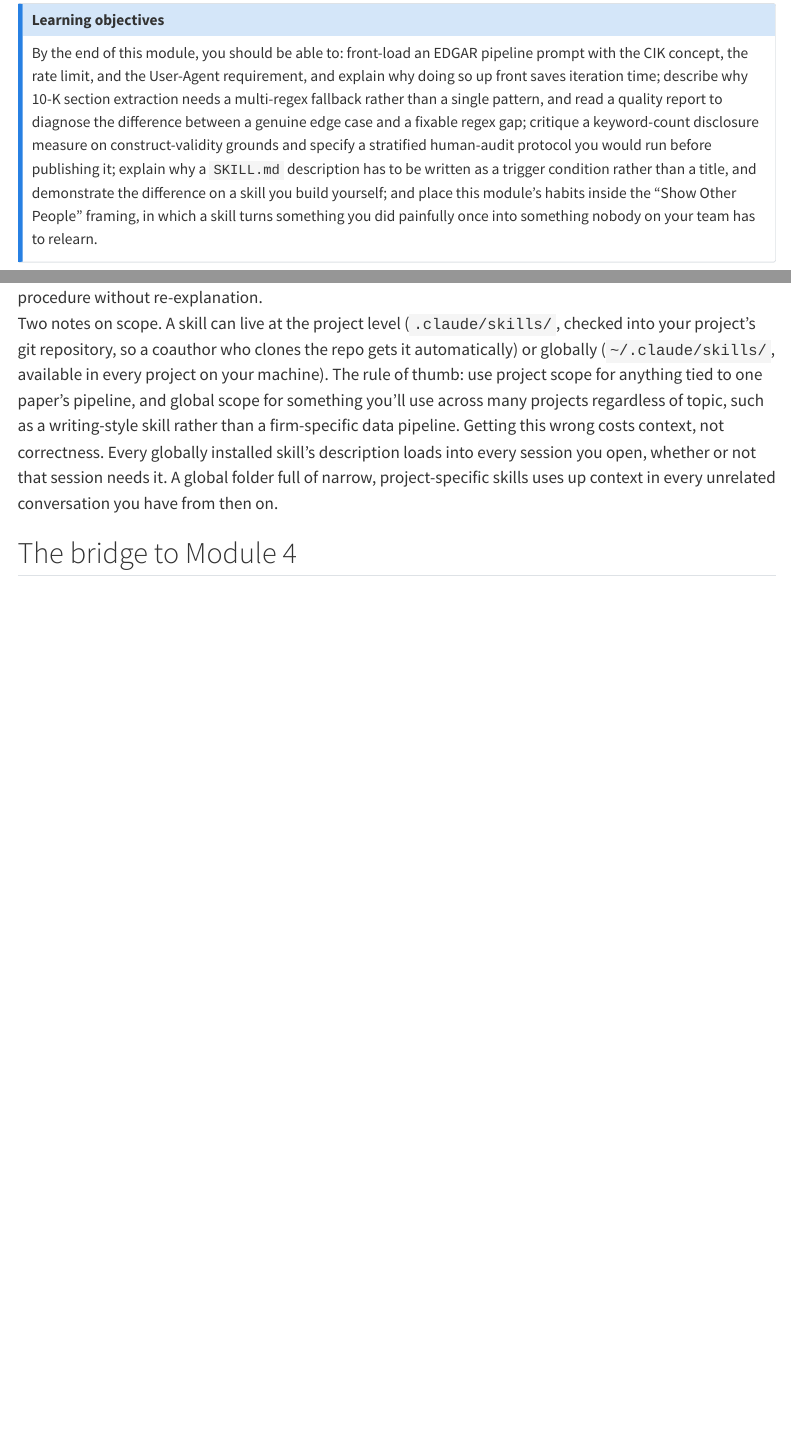
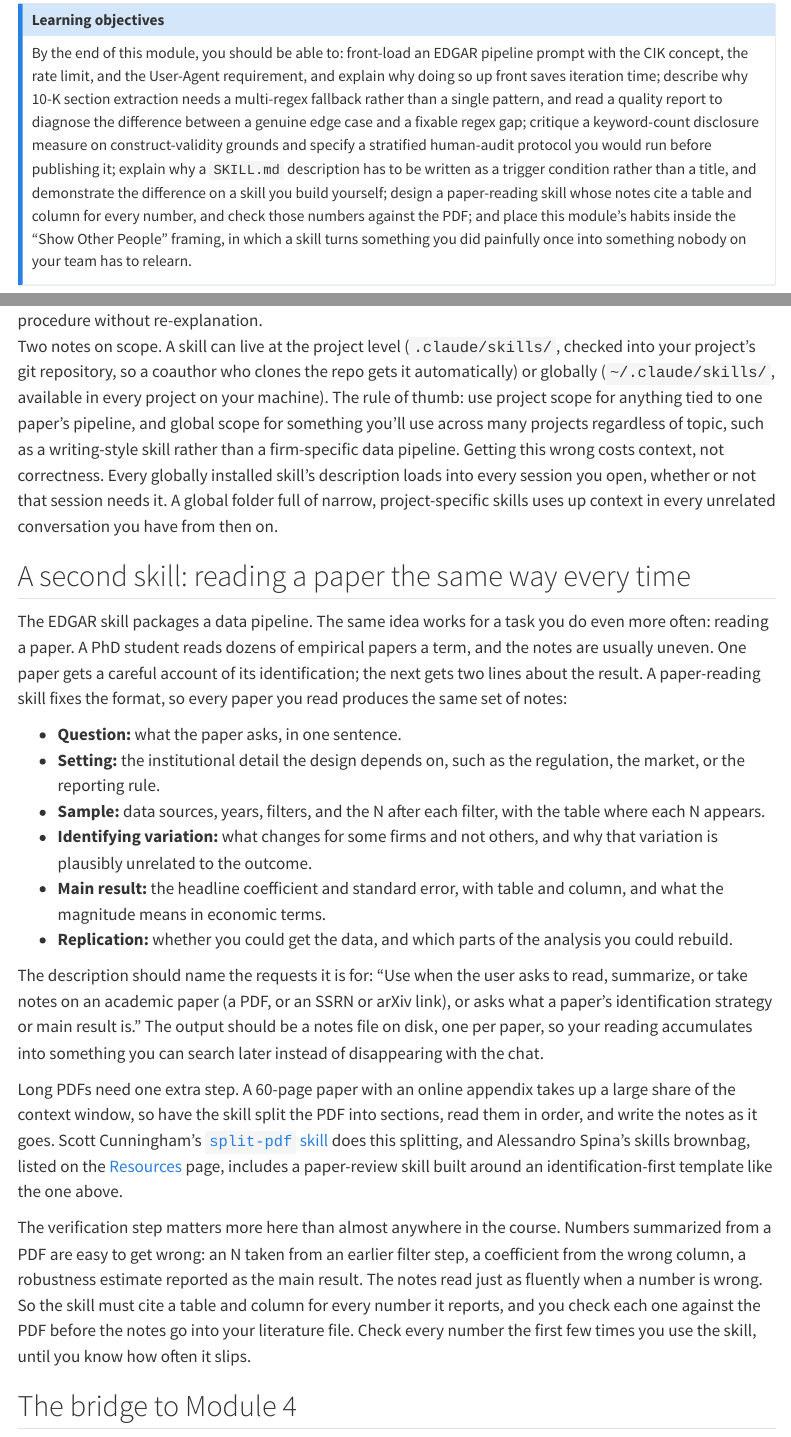
Before and after one commit to Barrios88/claude-code-accounting, a Quarto document (modules/03-edgar-text.qmd): the page in a window 1100 px wide, from 840 px down, and a second part further down, joined at a grey line. Rendered offline with R 4.5, knitr and Pandoc in place of Quarto, with nearby package versions; menus at the side of the page are left out.

Commit message:
Add paper-reading skill to Module 3
New section on a paper-reader skill (fixed notes template, table and
column cited for every number, check against the PDF), a Lab 3 Part C
stretch, a skill skeleton in the Lab 3 starter pack, and one slide.
Credits Cunningham's split-pdf skill and Spina's skills brownbag.

Co-Authored-By: Claude Opus 5.5 (1M context) <noreply@anthropic.com>

```diff
--- a/labs/day3.qmd
+++ b/labs/day3.qmd
@@ -40,6 +40,8 @@ Do not skip the test-fire. Open a fresh session, not the one you built the skill
 
 Once your skill fires correctly, install one or two skills from the course's Barrios Skills catalog. `latex-tables` and `stata-regression` are good choices whatever your primary language. Then read one mature `SKILL.md` from the catalog to see what a skill looks like after several rounds of revision. Look at how its description is phrased and how its steps are structured. That is the standard your own skill is working toward, even if this module's version does not reach it yet.
 
+**Stretch, if you finish early:** build a second skill, `paper-reader`, from `paper_reader_SKILL_skeleton.md` in the starter pack. Test it in a fresh session on one paper from your own reading list. Then check every number in its notes (each N and each coefficient) against the PDF's tables, and write down how many were wrong.
+
 ::: {.callout-tip icon=false}
 ## Verify this: your full checklist
 
--- a/modules/03-edgar-text.qmd
+++ b/modules/03-edgar-text.qmd
@@ -13,7 +13,7 @@ This module has two parts built around one lesson. In the morning you build a re
 ::: {.callout-note icon=false}
 ## Learning objectives
 
-By the end of this module, you should be able to: front-load an EDGAR pipeline prompt with the CIK concept, the rate limit, and the User-Agent requirement, and explain why doing so up front saves iteration time; describe why 10-K section extraction needs a multi-regex fallback rather than a single pattern, and read a quality report to diagnose the difference between a genuine edge case and a fixable regex gap; critique a keyword-count disclosure measure on construct-validity grounds and specify a stratified human-audit protocol you would run before publishing it; explain why a `SKILL.md` description has to be written as a trigger condition rather than a title, and demonstrate the difference on a skill you build yourself; and place this module's habits inside the "Show Other People" framing, in which a skill turns something you did painfully once into something nobody on your team has to relearn.
+By the end of this module, you should be able to: front-load an EDGAR pipeline prompt with the CIK concept, the rate limit, and the User-Agent requirement, and explain why doing so up front saves iteration time; describe why 10-K section extraction needs a multi-regex fallback rather than a single pattern, and read a quality report to diagnose the difference between a genuine edge case and a fixable regex gap; critique a keyword-count disclosure measure on construct-validity grounds and specify a stratified human-audit protocol you would run before publishing it; explain why a `SKILL.md` description has to be written as a trigger condition rather than a title, and demonstrate the difference on a skill you build yourself; design a paper-reading skill whose notes cite a table and column for every number, and check those numbers against the PDF; and place this module's habits inside the "Show Other People" framing, in which a skill turns something you did painfully once into something nobody on your team has to relearn.
 :::
 
 ## EDGAR mechanics, and front-loading the facts that matter
@@ -106,6 +106,23 @@ Turning a painful procedure into a working skill follows a short, repeatable seq
 
 Two notes on scope. A skill can live at the project level (`.claude/skills/`, checked into your project's git repository, so a coauthor who clones the repo gets it automatically) or globally (`~/.claude/skills/`, available in every project on your machine). The rule of thumb: use project scope for anything tied to one paper's pipeline, and global scope for something you'll use across many projects regardless of topic, such as a writing-style skill rather than a firm-specific data pipeline. Getting this wrong costs context, not correctness. Every globally installed skill's description loads into every session you open, whether or not that session needs it. A global folder full of narrow, project-specific skills uses up context in every unrelated conversation you have from then on.
 
+## A second skill: reading a paper the same way every time
+
+The EDGAR skill packages a data pipeline. The same idea works for a task you do even more often: reading a paper. A PhD student reads dozens of empirical papers a term, and the notes are usually uneven. One paper gets a careful account of its identification; the next gets two lines about the result. A paper-reading skill fixes the format, so every paper you read produces the same set of notes:
+
+- **Question:** what the paper asks, in one sentence.
+- **Setting:** the institutional detail the design depends on, such as the regulation, the market, or the reporting rule.
+- **Sample:** data sources, years, filters, and the N after each filter, with the table where each N appears.
+- **Identifying variation:** what changes for some firms and not others, and why that variation is plausibly unrelated to the outcome.
+- **Main result:** the headline coefficient and standard error, with table and column, and what the magnitude means in economic terms.
+- **Replication:** whether you could get the data, and which parts of the analysis you could rebuild.
+
+The description should name the requests it is for: "Use when the user asks to read, summarize, or take notes on an academic paper (a PDF, or an SSRN or arXiv link), or asks what a paper's identification strategy or main result is." The output should be a notes file on disk, one per paper, so your reading accumulates into something you can search later instead of disappearing with the chat.
+
+Long PDFs need one extra step. A 60-page paper with an online appendix takes up a large share of the context window, so have the skill split the PDF into sections, read them in order, and write the notes as it goes. Scott Cunningham's [`split-pdf` skill](https://github.com/scunning1975/MixtapeTools) does this splitting, and Alessandro Spina's skills brownbag, listed on the [Resources](../resources.qmd) page, includes a paper-review skill built around an identification-first template like the one above.
+
+The verification step matters more here than almost anywhere in the course. Numbers summarized from a PDF are easy to get wrong: an N taken from an earlier filter step, a coefficient from the wrong column, a robustness estimate reported as the main result. The notes read just as fluently when a number is wrong. So the skill must cite a table and column for every number it reports, and you check each one against the PDF before the notes go into your literature file. Check every number the first few times you use the skill, until you know how often it slips.
+
 ## The bridge to Module 4
 
 Your text panel keys everything to CIK. Firm fundamentals (assets, leverage, R&D spending) live in Compustat, keyed to `gvkey`, and the two do not speak to each other without a crosswalk. That crosswalk exists on WRDS. In the next module you'll use it from your own account, through an MCP server that lets Claude query Compustat without your password ever entering the conversation. This module's pipeline gives you CIKs. Module 4's lab links those CIKs to their financial statements.
```
Also changed, not shown: assets/slides/day3_slides.pdf, 1 other file.
